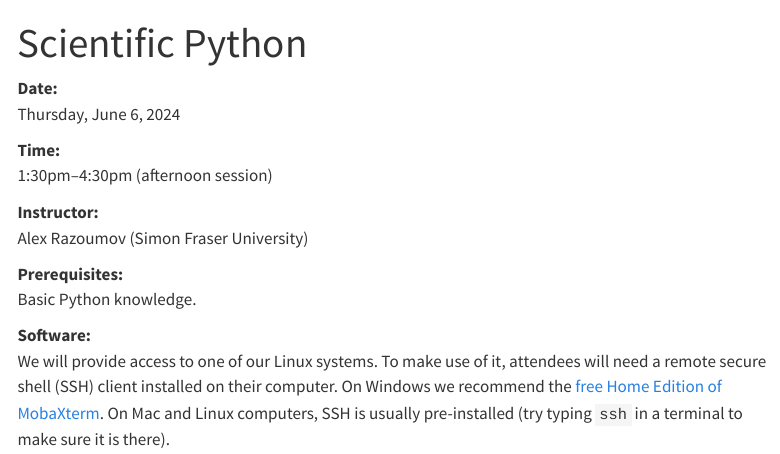
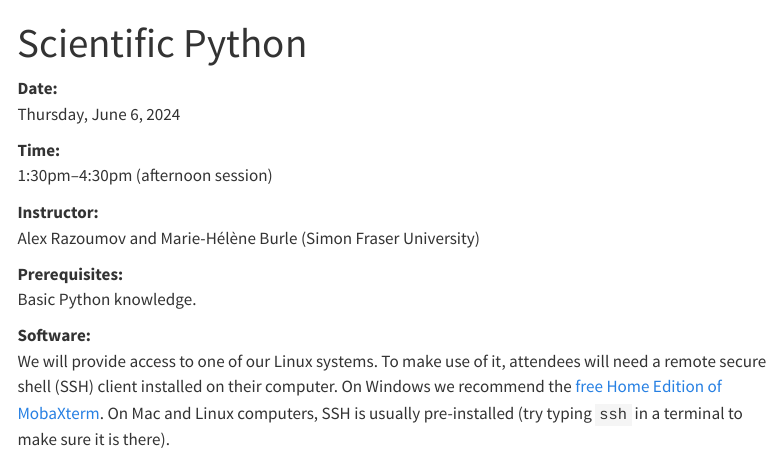
Before and after one commit to WestDRI/rcss24, a Quarto document (pythonscientific.qmd): the page in a window 1100 px wide, from its top. Rendered offline with R 4.5, knitr and Pandoc in place of Quarto, with nearby package versions; menus at the side of the page are left out.

```diff
--- a/pythonscientific.qmd
+++ b/pythonscientific.qmd
@@ -3,7 +3,7 @@
 description: |
   Building on our earlier "Introduction to Python", this course will cover slightly more advanced scientific
   computing in Python. We will talk about array calculation with
-  NumPy, working with dataframes in Pandas, basic plotting, working with scientific datasets with xarray, and
+  NumPy, working with dataframes in Pandas and Polars, basic plotting, working with scientific datasets with xarray, and
   a few other topics.
 title-block-banner: true
 ---
@@ -17,7 +17,7 @@
 1:30pm–4:30pm (afternoon session)
 
 **Instructor:** \
-Alex Razoumov (Simon Fraser University)
+Alex Razoumov and Marie-Hélène Burle (Simon Fraser University)
 
 **Prerequisites:** \
 Basic Python knowledge.
```
Also changed, not shown: pythonhpc.qmd (+1 -1 lines), 4 other files.
